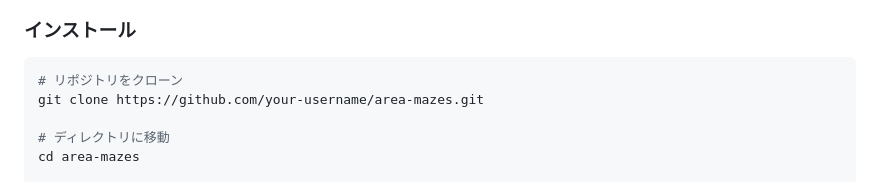
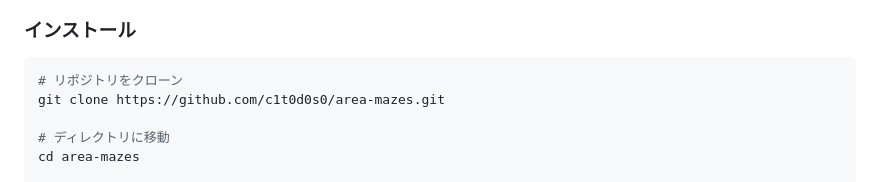
Before and after one commit to c1t0d0s0/area-mazes, a Markdown page: README.ja.md, the part around the change. GitHub-like rendering.

````diff
--- a/README.ja.md
+++ b/README.ja.md
@@ -37,7 +37,7 @@
 
 ```bash
 # リポジトリをクローン
-git clone https://github.com/your-username/area-mazes.git
+git clone https://github.com/c1t0d0s0/area-mazes.git
 
 # ディレクトリに移動
 cd area-mazes
````
Also changed, not shown: README.md (+1 -1 lines).
